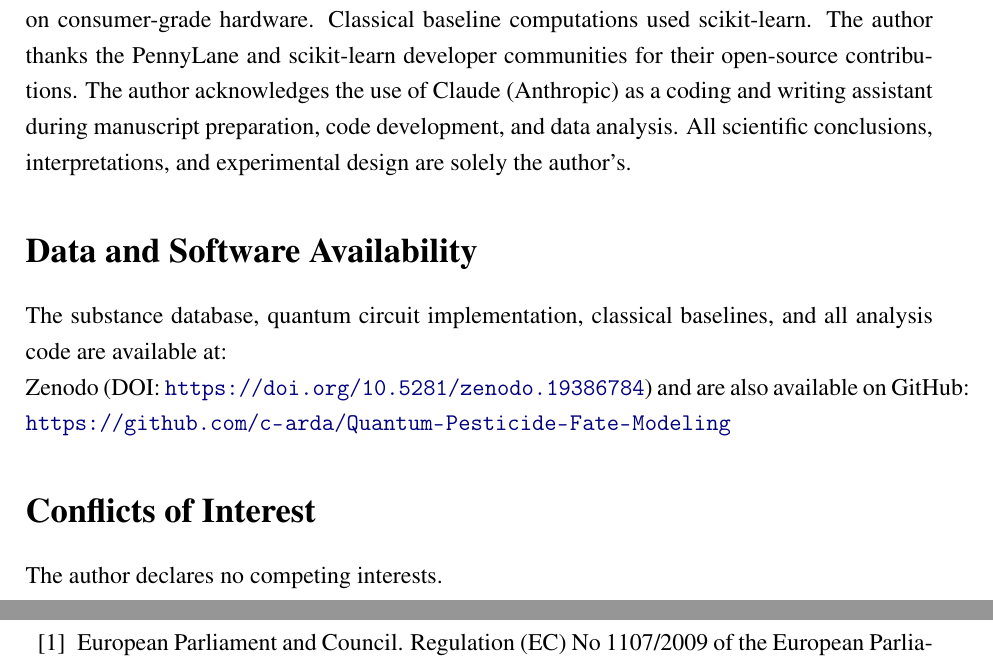
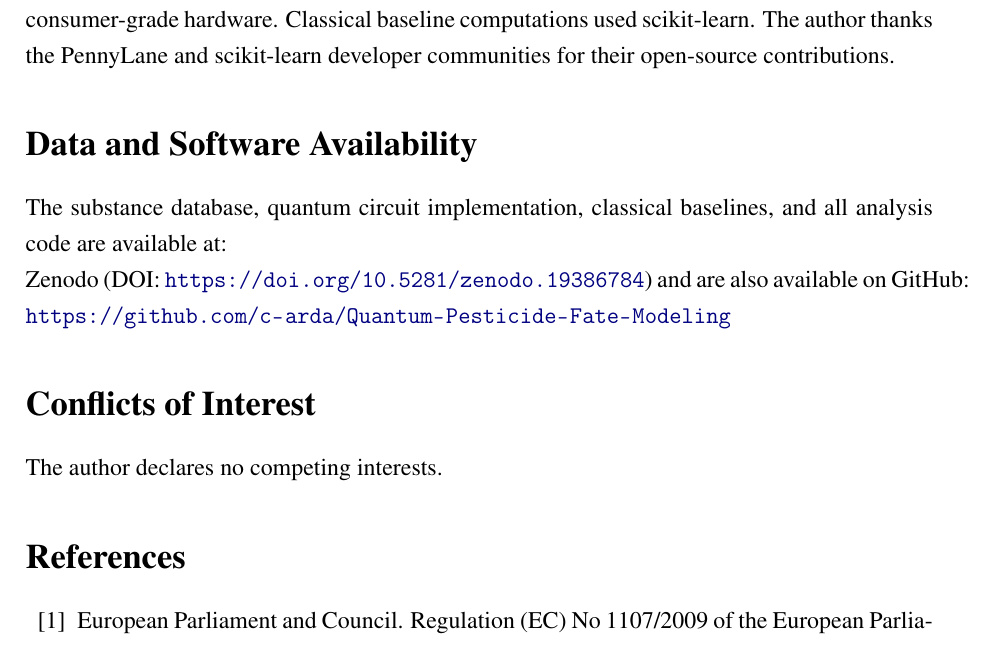
Before and after one commit to c-arda/Quantum-Pesticide-Fate-Modeling, a LaTeX paper (manuscript/main.tex): two parts of pages 17 and 18 of 19 before the commit and part of page 17 of 19 after it, the two joined at a grey line, cut so that both start at the same text. Compiled offline with pdfLaTeX.

Commit message:
Remove AI declaration from preprint (not required for ChemRxiv)

```diff
--- a/manuscript/main.tex
+++ b/manuscript/main.tex
@@ -864,10 +864,6 @@ All quantum circuit simulations were performed using the PennyLane
 statevector simulator on consumer-grade hardware. Classical baseline
 computations used scikit-learn. The author thanks the PennyLane and
 scikit-learn developer communities for their open-source contributions.
-The author acknowledges the use of Claude (Anthropic) as a coding and
-writing assistant during manuscript preparation, code development, and
-data analysis. All scientific conclusions, interpretations, and
-experimental design are solely the author's.
 
 
 % ══════════════════════════════════════════════════════════════════
```
Also changed, not shown: manuscript/main.pdf.
